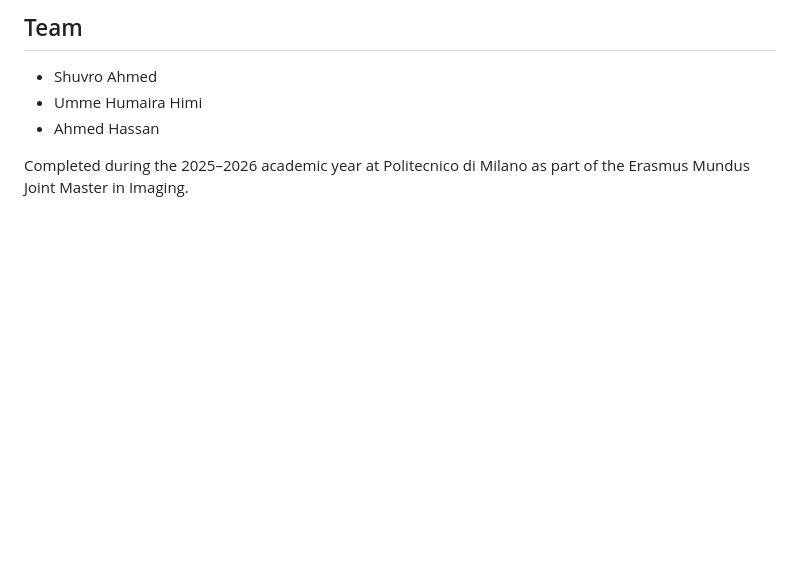
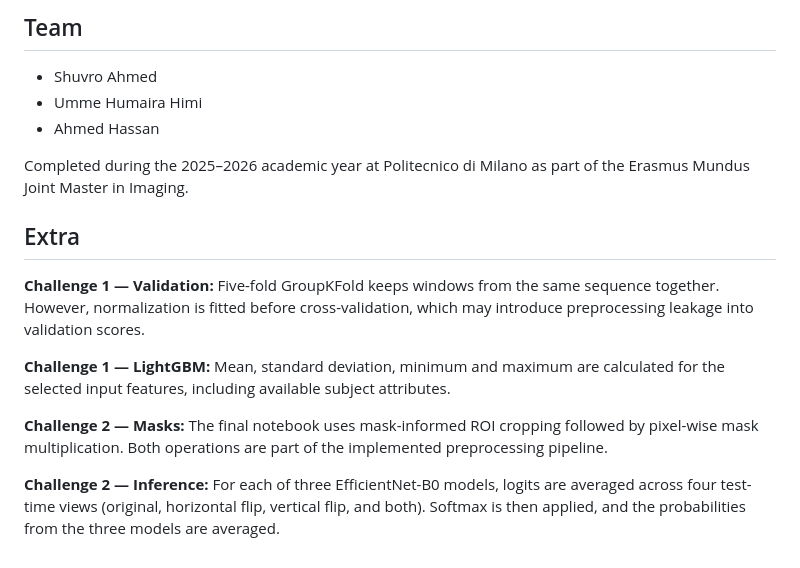
Before and after one commit to Shuvro-Ahmed/politecnico-di-milano-projects, a Markdown page: Artificial Neural Network and Deep Learning/README.md, the part around the change. Rendered like a GitHub page; blank space fills up the shorter version.

```diff
--- a/Artificial Neural Network and Deep Learning/README.md
+++ b/Artificial Neural Network and Deep Learning/README.md
@@ -337,3 +337,26 @@ The original challenge reports provide additional information about the experime
 - Ahmed Hassan
 
 Completed during the 2025–2026 academic year at Politecnico di Milano as part of the Erasmus Mundus Joint Master in Imaging.
+
+## Extra
+
+
+**Challenge 1 — Validation:** Five-fold GroupKFold keeps
+windows from the same sequence together. However,
+normalization is fitted before cross-validation, which
+may introduce preprocessing leakage into validation scores.
+
+**Challenge 1 — LightGBM:** Mean, standard deviation,
+minimum and maximum are calculated for the selected
+input features, including available subject attributes.
+
+**Challenge 2 — Masks:** The final notebook uses
+mask-informed ROI cropping followed by pixel-wise mask
+multiplication. Both operations are part of the implemented
+preprocessing pipeline.
+
+**Challenge 2 — Inference:** For each of three EfficientNet-B0
+models, logits are averaged across four test-time views
+(original, horizontal flip, vertical flip, and both).
+Softmax is then applied, and the probabilities from the
+three models are averaged.
```
